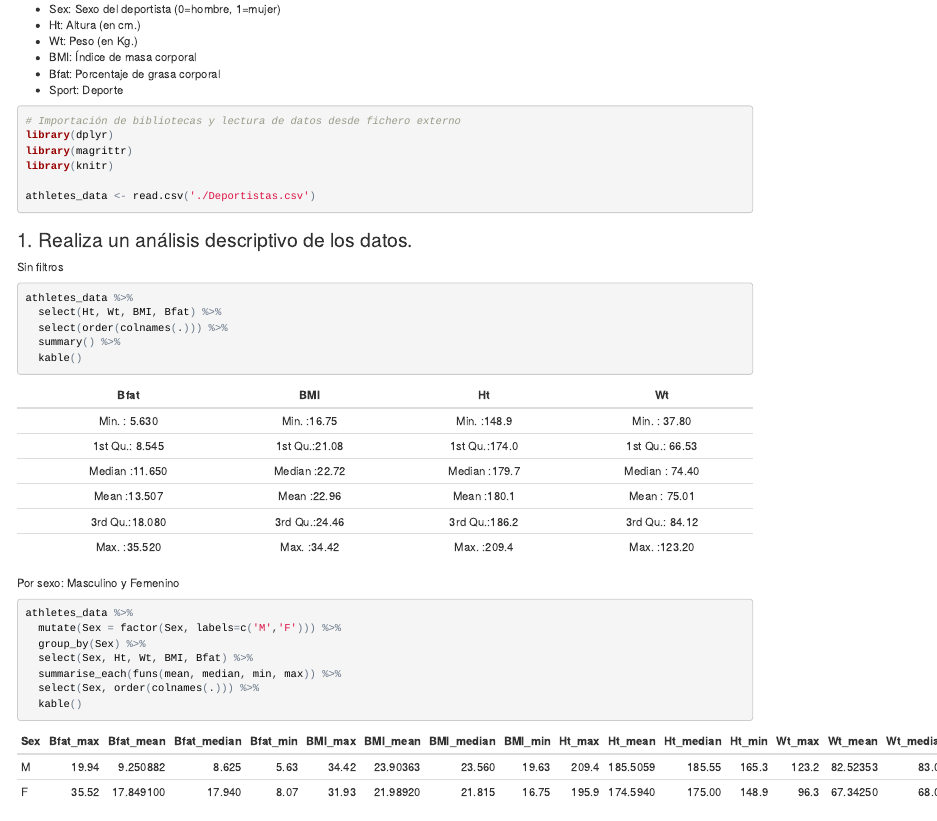
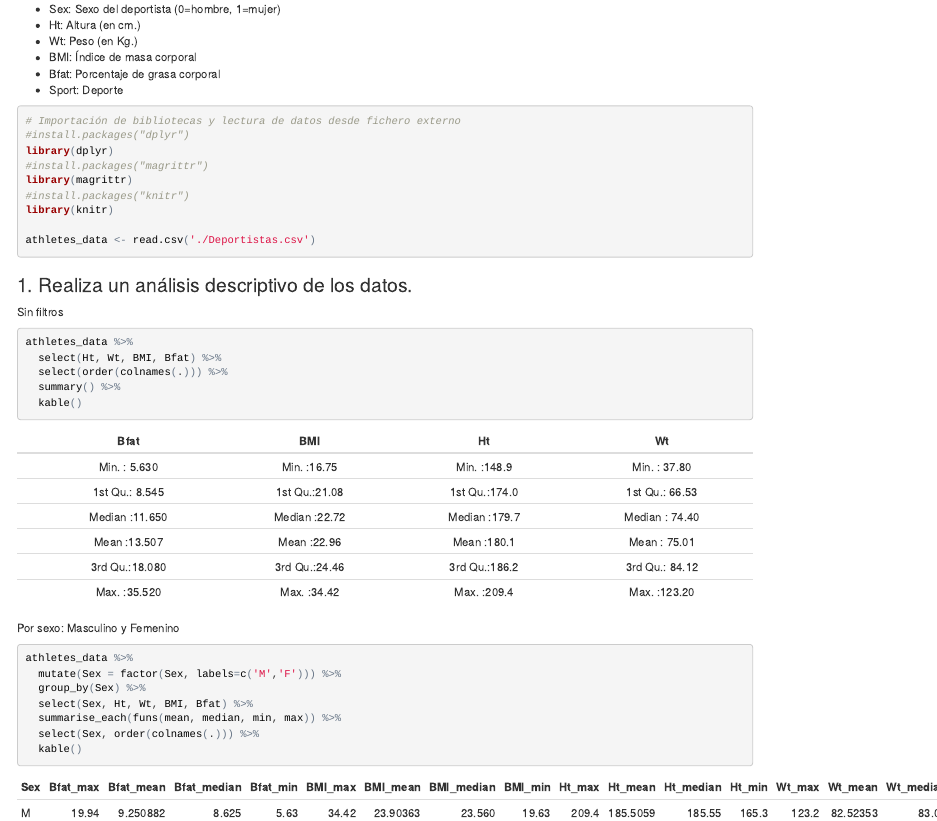
Before and after one commit to BeatrizInGitHub/contrast-hypothesis-assignment, an R Markdown document (contrast-hypothesis-assignment.Rmd): the page in a window 1100 px wide, from 140 px down. The pictures show the output file contrast-hypothesis-assignment.html that the author committed with the source, opened offline.

Commit message:
Install packages lines added

````diff
--- a/contrast-hypothesis-assignment.Rmd
+++ b/contrast-hypothesis-assignment.Rmd
@@ -21,8 +21,11 @@ En concreto aparecen las siguientes variables:
 
 ```{r, message=FALSE, warning=FALSE}
 # Importación de bibliotecas y lectura de datos desde fichero externo
+#install.packages("dplyr")
 library(dplyr)
+#install.packages("magrittr")
 library(magrittr)
+#install.packages("knitr")
 library(knitr)
 
 athletes_data <- read.csv('./Deportistas.csv')
````
Also changed, not shown: contrast-hypothesis-assignment.html.
